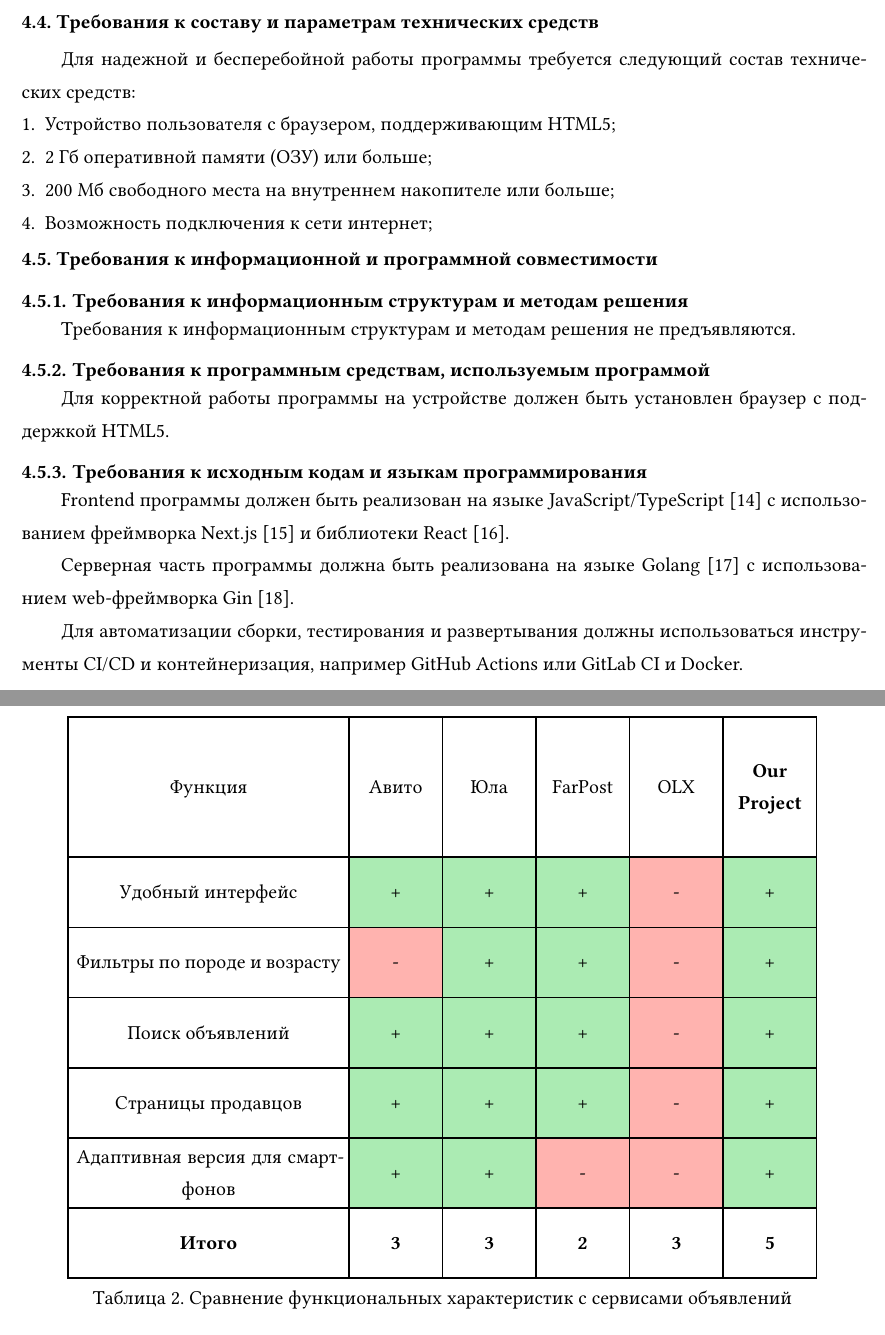
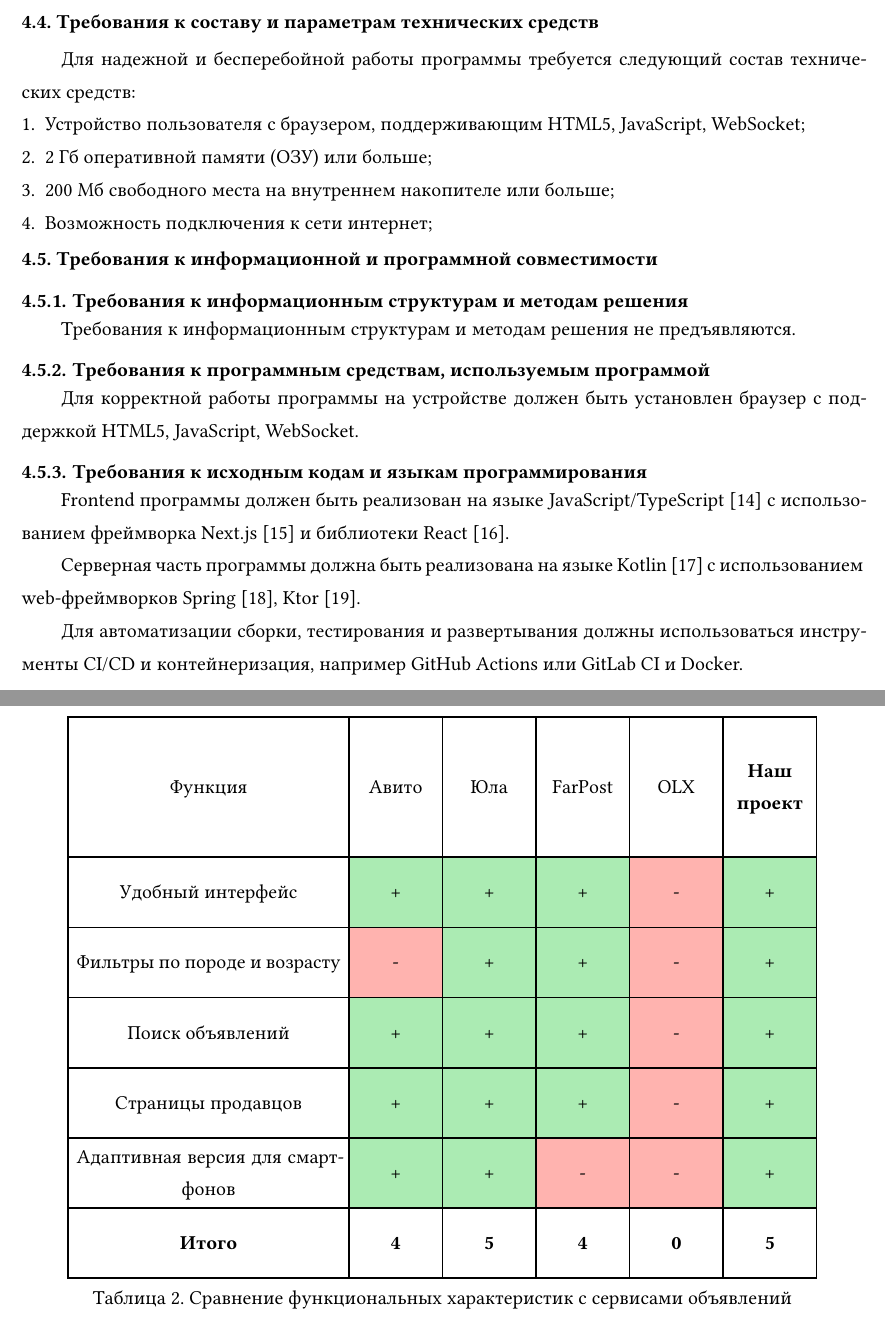
Before and after one commit to aartmoon/curs, a Typst document (input/tz/main.typ, which reads input/tz/body.typ): two parts of pages 15 and 20 of 29, joined at a grey line, cut so that both start at the same text. Compiled offline with Typst 0.15; a missing font is replaced by an installed copy or a similar font.

Commit message:
commit pro artema

```diff
--- a/input/tz/body.typ
+++ b/input/tz/body.typ
@@ -218,7 +218,7 @@
 == Требования к составу и параметрам технических средств
 
 #h(2em) Для надежной и бесперебойной работы программы требуется следующий состав технических средств:
-1. Устройство пользователя с браузером, поддерживающим HTML5;
+1. Устройство пользователя с браузером, поддерживающим HTML5, JavaScript, WebSocket;
 2. 2 Гб оперативной памяти (ОЗУ) или больше;
 3. 200 Мб свободного места на внутреннем накопителе или больше;
 4. Возможность подключения к сети интернет;
@@ -231,12 +231,12 @@
 
 === Требования к программным средствам, используемым программой
 
-#h(2em) Для корректной работы программы на устройстве должен быть установлен браузер с поддержкой HTML5.
+#h(2em) Для корректной работы программы на устройстве должен быть установлен браузер с поддержкой HTML5, JavaScript, WebSocket.
 
 === Требования к исходным кодам и языкам программирования
 
 #h(2em) Frontend программы должен быть реализован на языке JavaScript/TypeScript [14] с использованием фреймворка Next.js [15] и библиотеки React [16].\
-#h(2em) Серверная часть программы должна быть реализована на языке Golang [17] с использованием web-фреймворка Gin [18].\
+#h(2em) Серверная часть программы должна быть реализована на языке Kotlin [17] с использованием web-фреймворков Spring [18], Ktor [19].\
 #h(2em) Для автоматизации сборки, тестирования и развертывания должны использоваться инструменты CI/CD и контейнеризация, например GitHub Actions или GitLab CI и Docker.
 
 === Требования к защите информации и программы
@@ -337,7 +337,7 @@
   [Юла],
   [FarPost],
   [OLX],
-  [*Our Project*],
+  [*Наш проект*],
 )
 
 #figure(
@@ -357,7 +357,7 @@
         [Страницы продавцов], plus, plus, plus, minus, plus,
         [Адаптивная версия для смартфонов], plus, plus, minus, minus, plus,
 
-        [*Итого*], [*3*], [*3*], [*2*], [*3*], [*5*],
+        [*Итого*], [*4*], [*5*], [*4*], [*0*], [*5*],
     )
 )
 
```
Also changed, not shown: input/tz/body.typ (6 more changed lines).
